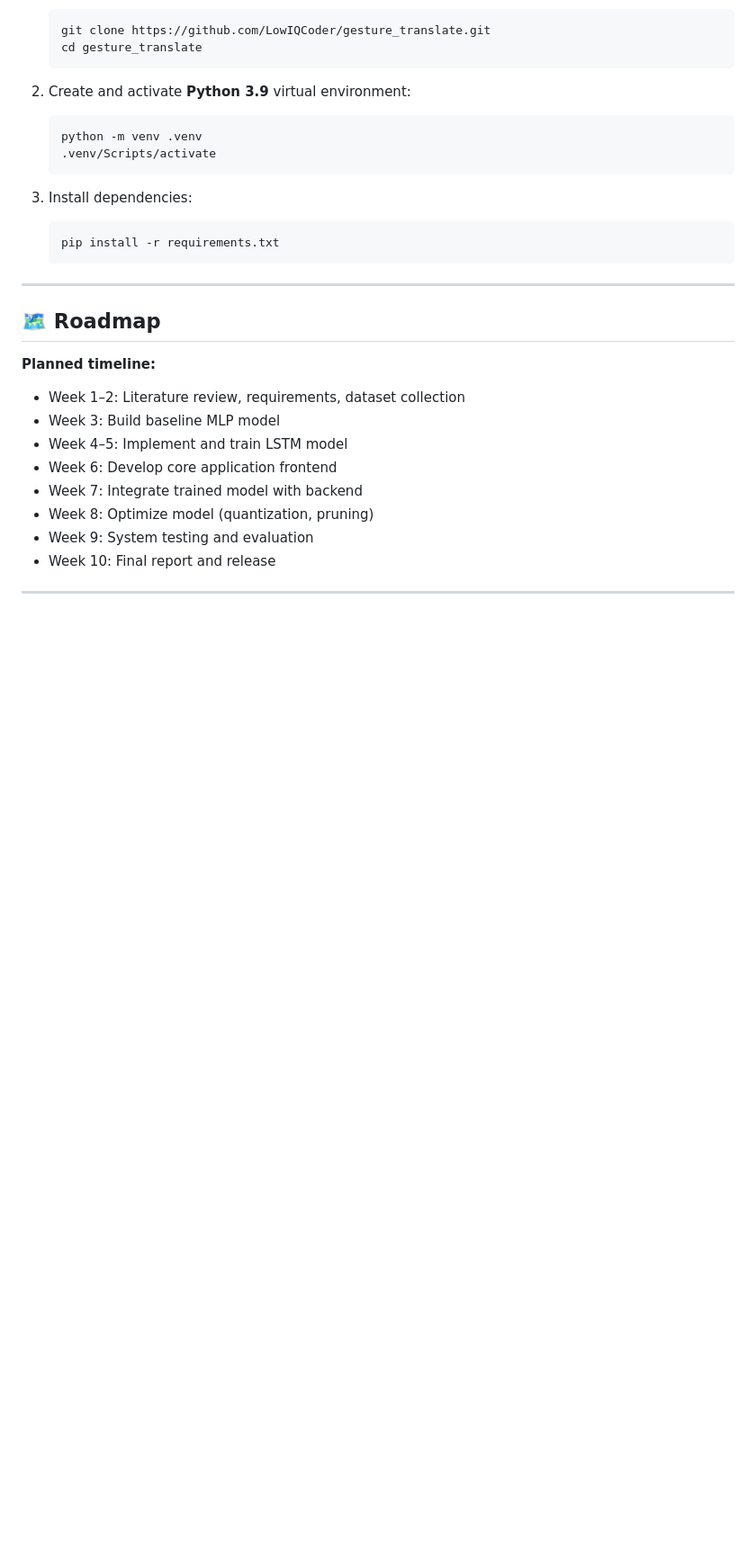
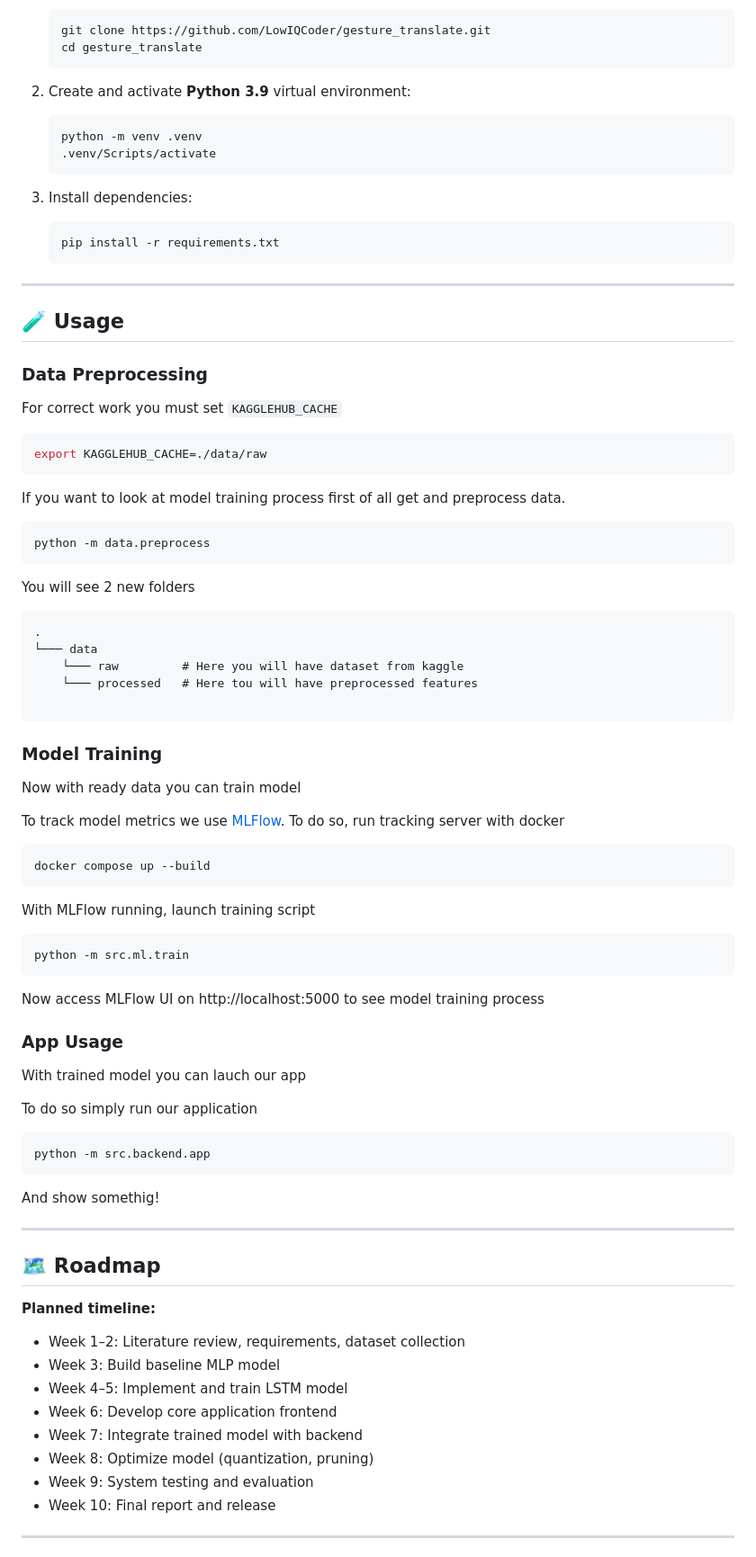
Before and after one commit to LowIQCoder/gesture_translate, a Markdown page: README.md, the part around the change. Shown: that part at 90% size. GitHub-like rendering; blank space fills up the shorter version.

````diff
--- a/README.md
+++ b/README.md
@@ -58,6 +58,62 @@ This dataset was chosen for its large volume of curated image samples, which is
    ```bash
    pip install -r requirements.txt
    ```
+
+---
+
+## 🧪 Usage
+
+### Data Preprocessing
+
+For correct work you must set `KAGGLEHUB_CACHE`
+```bash
+export KAGGLEHUB_CACHE=./data/raw
+```
+
+If you want to look at model training process first of all get and preprocess data.
+
+```bash
+python -m data.preprocess
+```
+
+You will see 2 new folders
+
+```
+.
+└─── data
+    └─── raw         # Here you will have dataset from kaggle
+    └─── processed   # Here tou will have preprocessed features
+
+```
+
+### Model Training
+
+Now with ready data you can train model
+
+To track model metrics we use [MLFlow](https://mlflow.org/). To do so, run tracking server with docker
+
+```bash
+docker compose up --build
+```
+
+With MLFlow running, launch training script
+
+```bash
+python -m src.ml.train
+```
+
+Now access MLFlow UI on http://localhost:5000 to see model training process
+
+### App Usage
+
+With trained model you can lauch our app
+
+To do so simply run our application
+```bash
+python -m src.backend.app
+```
+
+And show somethig!
 
 ---
 
````
